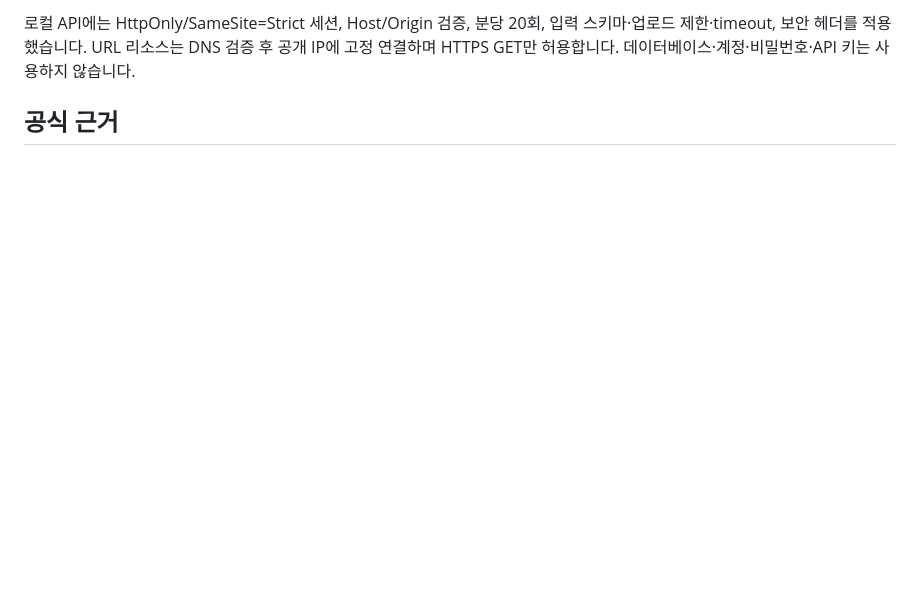
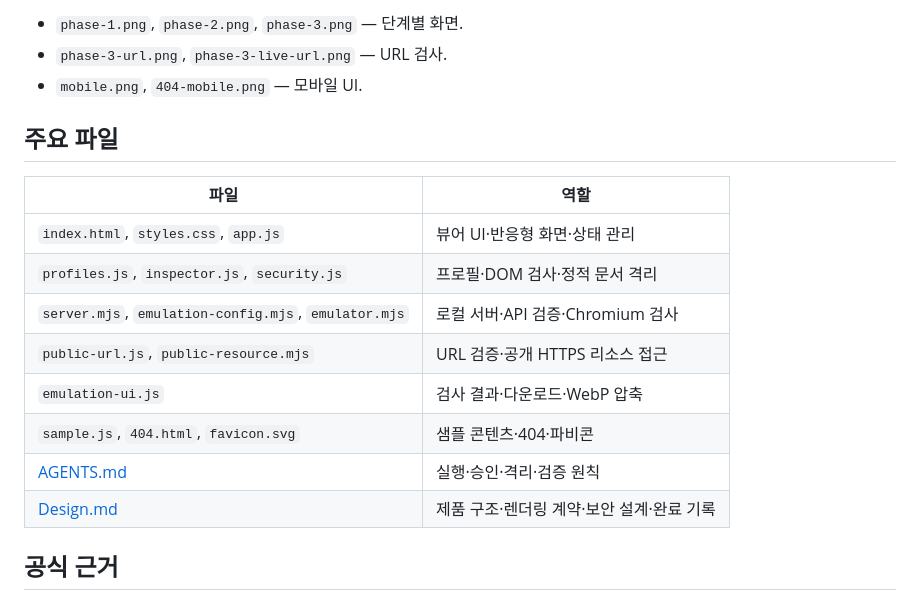
Before and after one commit to seo-gali/qa-viewer, a Markdown page: README.md, the part around one of its changes. GitHub-like rendering; blank space fills up the shorter version.

```diff
--- a/README.md
+++ b/README.md
@@ -40,5 +128,20 @@ URL 열기: 공개 HTTPS 주소의 iframe 미리보기와 Chromium 최상위 페
 
-로컬 API에는 HttpOnly/SameSite=Strict 세션, Host/Origin 검증, 분당 20회, 입력 스키마·업로드 제한·timeout, 보안 헤더를 적용했습니다. URL 리소스는 DNS 검증 후 공개 IP에 고정 연결하며 HTTPS GET만 허용합니다. 데이터베이스·계정·비밀번호·API 키는 사용하지 않습니다.
+- `phase-1.png`, `phase-2.png`, `phase-3.png` — 단계별 화면.
+- `phase-3-url.png`, `phase-3-live-url.png` — URL 검사.
+- `mobile.png`, `404-mobile.png` — 모바일 UI.
+
+## 주요 파일
+
+| 파일 | 역할 |
+| --- | --- |
+| `index.html`, `styles.css`, `app.js` | 뷰어 UI·반응형 화면·상태 관리 |
+| `profiles.js`, `inspector.js`, `security.js` | 프로필·DOM 검사·정적 문서 격리 |
+| `server.mjs`, `emulation-config.mjs`, `emulator.mjs` | 로컬 서버·API 검증·Chromium 검사 |
+| `public-url.js`, `public-resource.mjs` | URL 검증·공개 HTTPS 리소스 접근 |
+| `emulation-ui.js` | 검사 결과·다운로드·WebP 압축 |
+| `sample.js`, `404.html`, `favicon.svg` | 샘플 콘텐츠·404·파비콘 |
+| [AGENTS.md](AGENTS.md) | 실행·승인·격리·검증 원칙 |
+| [Design.md](Design.md) | 제품 구조·렌더링 계약·보안 설계·완료 기록 |
 
 ## 공식 근거
 
```
Also changed, not shown: other parts of README.md (+114 -22 lines).
